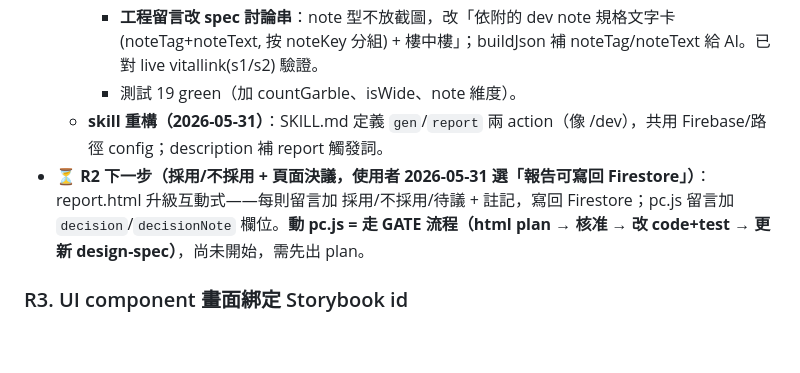
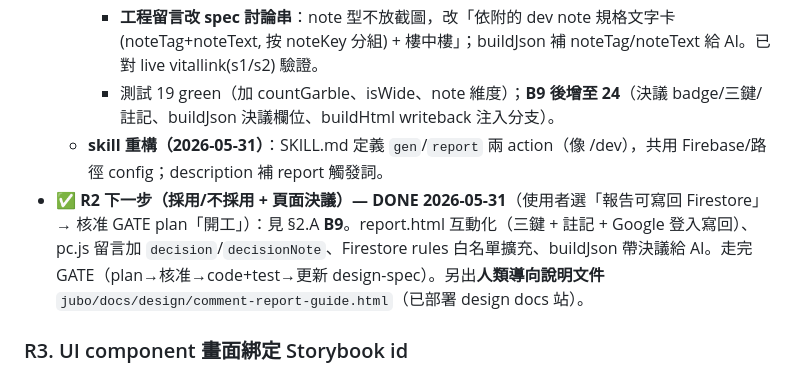
Before and after one commit to mpragnarok/prototype-comments, a Markdown page: docs/2026-05-30-comment-system-and-uiflow-roadmap.md, the part around the change. Rendered like a GitHub page; blank space fills up the shorter version.

Commit message:
docs(roadmap): 標記 R2 下一步(決議寫回 B9)完成 + report 工具測試數 24

```diff
--- a/docs/2026-05-30-comment-system-and-uiflow-roadmap.md
+++ b/docs/2026-05-30-comment-system-and-uiflow-roadmap.md
@@ -104,9 +104,9 @@
     - **截圖對位**：viewport 1280→**1680**（ui-flow 桌面版不溢出，element 截圖才不位移；原本截到側邊欄/吃進右面板、左邊被切）。
     - **網頁設計稿放大**：截圖讀 PNG IHDR 判長寬比，橫式(網頁)→ `wide` class 整列放大、上下排版；直式(手機) 維持側欄小框。
     - **工程留言改 spec 討論串**：note 型不放截圖，改「依附的 dev note 規格文字卡(noteTag+noteText, 按 noteKey 分組) + 樓中樓」；buildJson 補 noteTag/noteText 給 AI。已對 live vitallink(s1/s2) 驗證。
-    - 測試 19 green（加 countGarble、isWide、note 維度）。
+    - 測試 19 green（加 countGarble、isWide、note 維度）；**B9 後增至 24**（決議 badge/三鍵/註記、buildJson 決議欄位、buildHtml writeback 注入分支）。
   - **skill 重構（2026-05-31）**：SKILL.md 定義 `gen`/`report` 兩 action（像 /dev），共用 Firebase/路徑 config；description 補 report 觸發詞。
-- **⏳ R2 下一步（採用/不採用 + 頁面決議，使用者 2026-05-31 選「報告可寫回 Firestore」）**：report.html 升級互動式——每則留言加 採用/不採用/待議 + 註記，寫回 Firestore；pc.js 留言加 `decision`/`decisionNote` 欄位。**動 pc.js = 走 GATE 流程（html plan → 核准 → 改 code+test → 更新 design-spec）**，尚未開始，需先出 plan。
+- **✅ R2 下一步（採用/不採用 + 頁面決議）— DONE 2026-05-31**（使用者選「報告可寫回 Firestore」→ 核准 GATE plan「開工」）：見 §2.A **B9**。report.html 互動化（三鍵 + 註記 + Google 登入寫回）、pc.js 留言加 `decision`/`decisionNote`、Firestore rules 白名單擴充、buildJson 帶決議給 AI。走完 GATE（plan→核准→code+test→更新 design-spec）。另出**人類導向說明文件** `jubo/docs/design/comment-report-guide.html`（已部署 design docs 站）。
 
 ### R3. UI component 畫面綁定 Storybook id
 - **公司流程**：react/flutter prototype → Netlify → ui-flow kit 產畫面流程交付。希望把 ui-flow 畫面區塊對應到 Storybook component ID，建立 設計↔component↔code 追溯。
```
